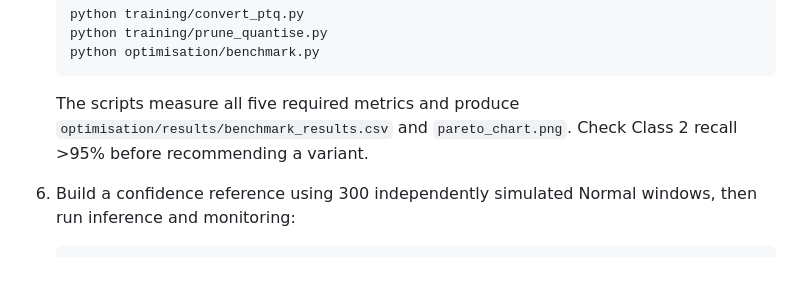
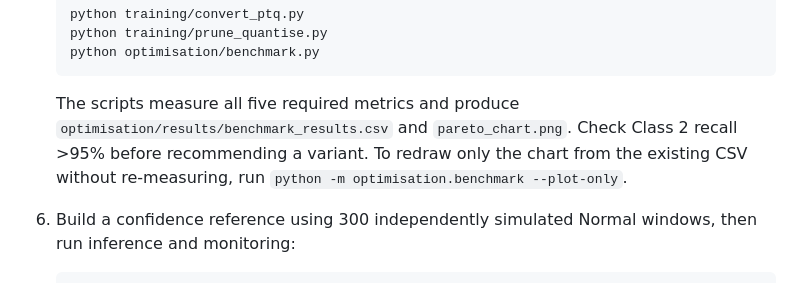
Before and after one commit to rnagaraj13/LogiEdge, a Markdown page: README.md, the part around the change. GitHub-like rendering.

````diff
--- a/README.md
+++ b/README.md
@@ -102,7 +102,7 @@ Follow the demo checklist for live evidence and stop the stack with
    python optimisation/benchmark.py
    ```
 
-   The scripts measure all five required metrics and produce `optimisation/results/benchmark_results.csv` and `pareto_chart.png`. Check Class 2 recall >95% before recommending a variant.
+   The scripts measure all five required metrics and produce `optimisation/results/benchmark_results.csv` and `pareto_chart.png`. Check Class 2 recall >95% before recommending a variant. To redraw only the chart from the existing CSV without re-measuring, run `python -m optimisation.benchmark --plot-only`.
 
 6. Build a confidence reference using 300 independently simulated Normal windows, then run inference and monitoring:
 
````
Also changed, not shown: reports/final_report.md (+69 -34 lines), optimisation/results/pareto_chart.png, 6 other files.
